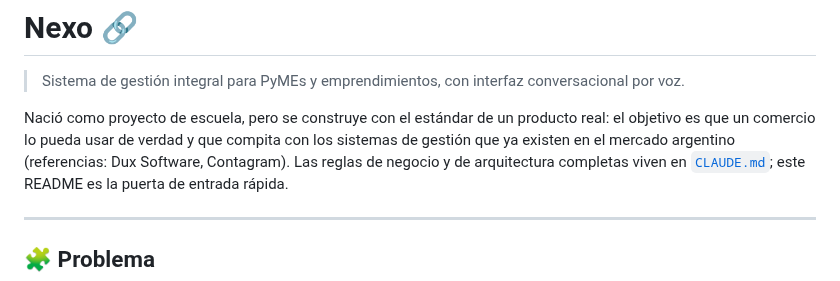
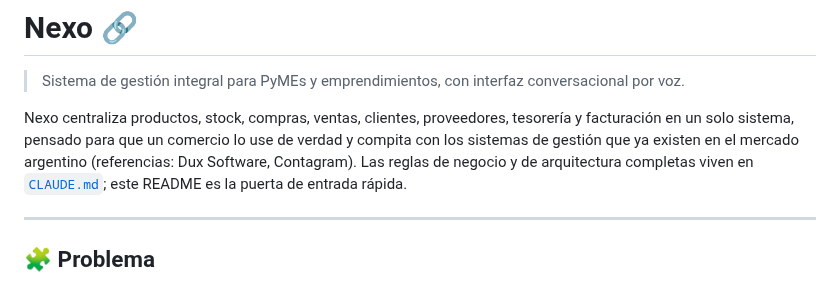
Before and after one commit to Code7C26/Nexo, a Markdown page: README.md, the part around the change. GitHub-like rendering.

Commit message:
docs: README sin la referencia al origen escolar
Co-Authored-By: Claude Sonnet 5.5 <noreply@anthropic.com>

```diff
--- a/README.md
+++ b/README.md
@@ -2,10 +2,10 @@
 
 > Sistema de gestión integral para PyMEs y emprendimientos, con interfaz conversacional por voz.
 
-Nació como proyecto de escuela, pero se construye con el estándar de un
-producto real: el objetivo es que un comercio lo pueda usar de verdad y que
-compita con los sistemas de gestión que ya existen en el mercado argentino
-(referencias: Dux Software, Contagram). Las reglas de negocio y de
+Nexo centraliza productos, stock, compras, ventas, clientes, proveedores,
+tesorería y facturación en un solo sistema, pensado para que un comercio lo use
+de verdad y compita con los sistemas de gestión que ya existen en el mercado
+argentino (referencias: Dux Software, Contagram). Las reglas de negocio y de
 arquitectura completas viven en [`CLAUDE.md`](CLAUDE.md); este README es la
 puerta de entrada rápida.
 
```
